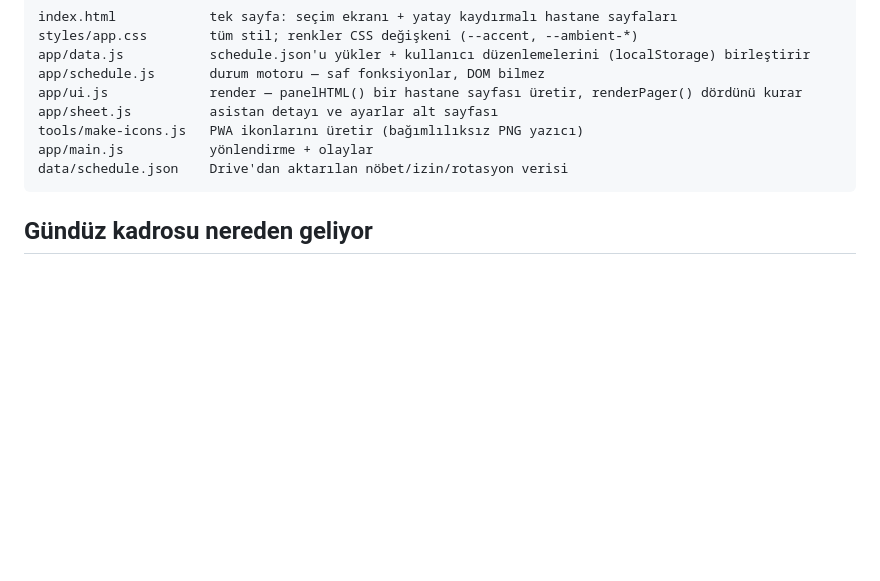
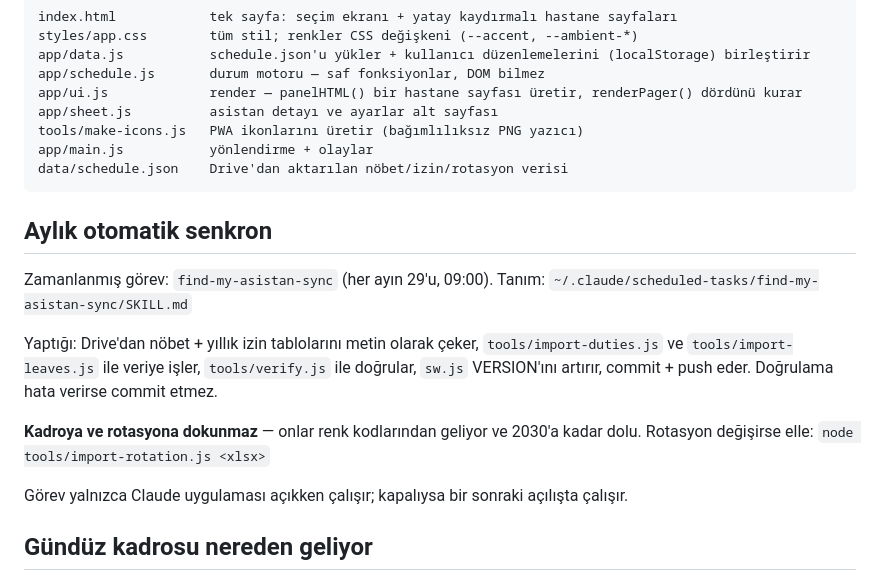
Before and after one commit to dryigitcirdi/find-my-asistan, a Markdown page: CLAUDE.md, the part around the change. Drawn GitHub-style; blank space fills up the shorter version.

Commit message:
Aylık otomatik senkronu belgele
Co-Authored-By: Claude Opus 5 <noreply@anthropic.com>

````diff
--- a/CLAUDE.md
+++ b/CLAUDE.md
@@ -51,6 +51,20 @@ app/main.js           yönlendirme + olaylar
 data/schedule.json    Drive'dan aktarılan nöbet/izin/rotasyon verisi
 ```
 
+## Aylık otomatik senkron
+Zamanlanmış görev: `find-my-asistan-sync` (her ayın 29'u, 09:00).
+Tanım: `~/.claude/scheduled-tasks/find-my-asistan-sync/SKILL.md`
+
+Yaptığı: Drive'dan nöbet + yıllık izin tablolarını metin olarak çeker,
+`tools/import-duties.js` ve `tools/import-leaves.js` ile veriye işler,
+`tools/verify.js` ile doğrular, `sw.js` VERSION'ını artırır, commit + push eder.
+Doğrulama hata verirse commit etmez.
+
+**Kadroya ve rotasyona dokunmaz** — onlar renk kodlarından geliyor ve 2030'a kadar dolu.
+Rotasyon değişirse elle: `node tools/import-rotation.js <xlsx>`
+
+Görev yalnızca Claude uygulaması açıkken çalışır; kapalıysa bir sonraki açılışta çalışır.
+
 ## Gündüz kadrosu nereden geliyor
 Kadro, `Asistan Rotasyon Takvimi` sayfasında **yazıyla değil hücre dolgu rengiyle** tutuluyor.
 Renk anahtarı sayfanın kendi içinde, 20-23. satırlarda:
````
Also changed, not shown: PROGRESS.md (+9 -0 lines).
